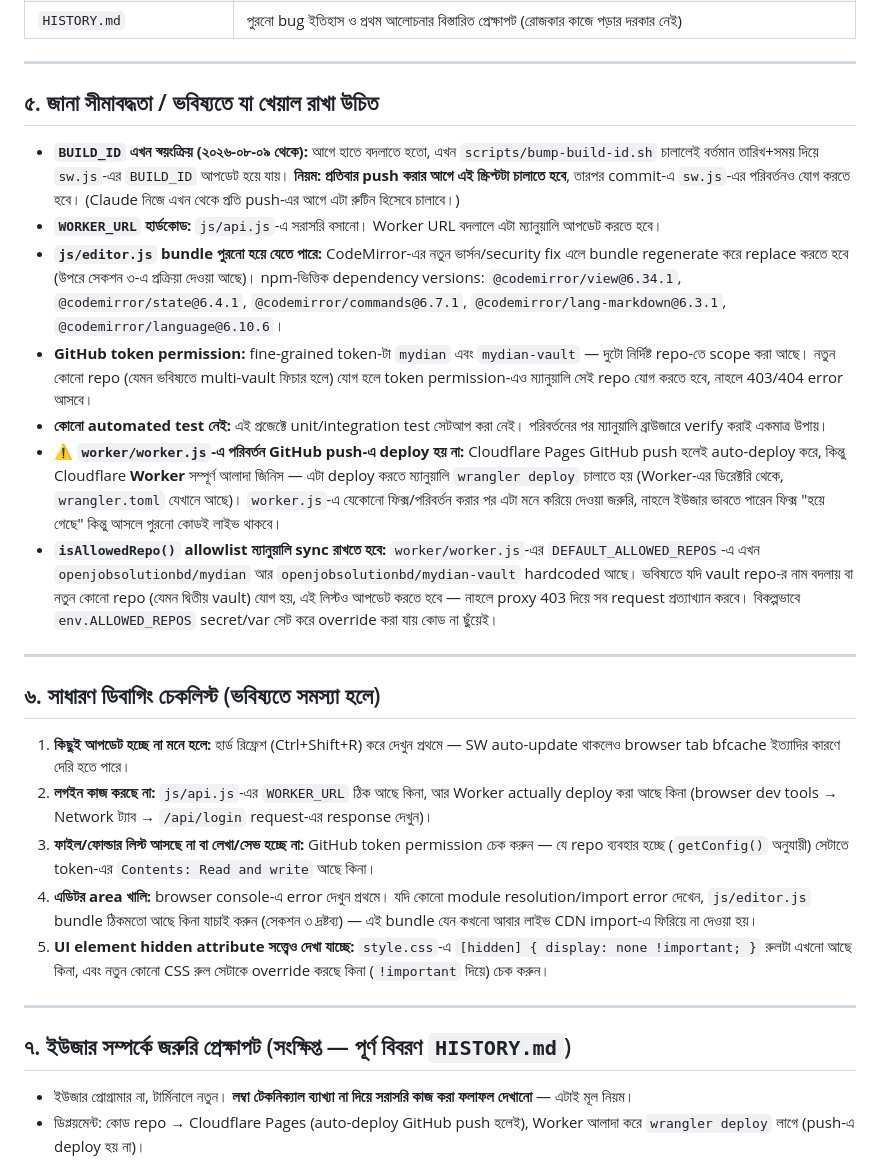
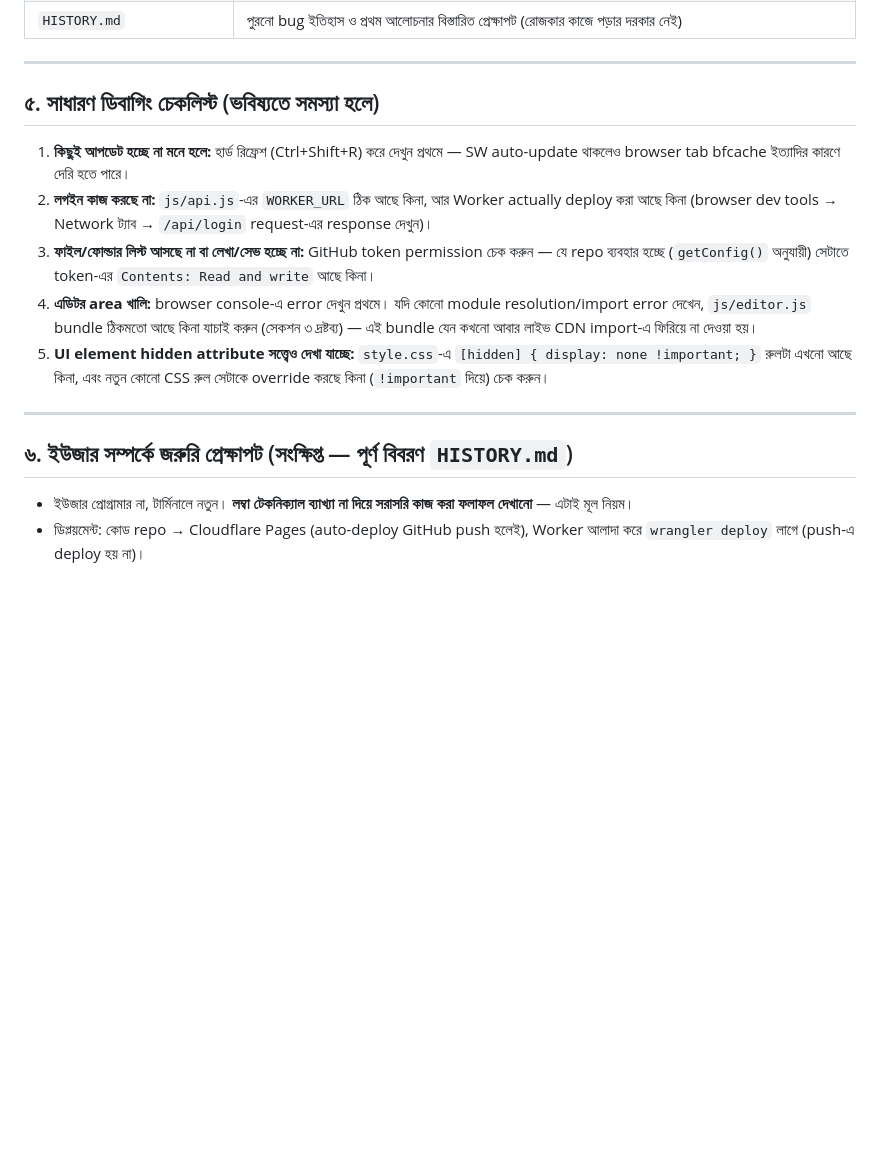
Before and after one commit to openjobsolutionbd/mydian, a Markdown page: PROJECT_NOTES.md, the part around one of its changes. Rendered like a GitHub page; blank space fills up the shorter version.

```diff
--- a/PROJECT_NOTES.md
+++ b/PROJECT_NOTES.md
@@ -137,45 +159,7 @@ Worker-এর `GITHUB_TOKEN` (fine-grained personal access token) কে
 
 ---
 
-## ৫. জানা সীমাবদ্ধতা / ভবিষ্যতে যা খেয়াল রাখা উচিত
-
-- **`BUILD_ID` এখন স্বয়ংক্রিয় (২০২৬-০৮-০৯ থেকে):** আগে হাতে বদলাতে হতো,
-  এখন `scripts/bump-build-id.sh` চালালেই বর্তমান তারিখ+সময় দিয়ে
-  `sw.js`-এর `BUILD_ID` আপডেট হয়ে যায়। **নিয়ম: প্রতিবার push করার আগে এই
-  স্ক্রিপ্টটা চালাতে হবে**, তারপর commit-এ `sw.js`-এর পরিবর্তনও যোগ করতে
-  হবে। (Claude নিজে এখন থেকে প্রতি push-এর আগে এটা রুটিন হিসেবে চালাবে।)
-- **`WORKER_URL` হার্ডকোড:** `js/api.js`-এ সরাসরি বসানো। Worker URL
-  বদলালে এটা ম্যানুয়ালি আপডেট করতে হবে।
-- **`js/editor.js` bundle পুরনো হয়ে যেতে পারে:** CodeMirror-এর নতুন
-  ভার্সন/security fix এলে bundle regenerate করে replace করতে হবে (উপরে
-  সেকশন ৩-এ প্রক্রিয়া দেওয়া আছে)। npm-ভিত্তিক dependency versions:
-  `@codemirror/view@6.34.1`, `@codemirror/state@6.4.1`,
-  `@codemirror/commands@6.7.1`, `@codemirror/lang-markdown@6.3.1`,
-  `@codemirror/language@6.10.6`।
-- **GitHub token permission:** fine-grained token-টা `mydian` এবং
-  `mydian-vault` — দুটো নির্দিষ্ট repo-তে scope করা আছে। নতুন কোনো repo
-  (যেমন ভবিষ্যতে multi-vault ফিচার হলে) যোগ হলে token permission-এও
-  ম্যানুয়ালি সেই repo যোগ করতে হবে, নাহলে 403/404 error আসবে।
-- **কোনো automated test নেই:** এই প্রজেক্টে unit/integration test সেটআপ
-  করা নেই। পরিবর্তনের পর ম্যানুয়ালি ব্রাউজারে verify করাই একমাত্র উপায়।
-- **⚠️ `worker/worker.js`-এ পরিবর্তন GitHub push-এ deploy হয় না:**
-  Cloudflare Pages GitHub push হলেই auto-deploy করে, কিন্তু Cloudflare
-  **Worker** সম্পূর্ণ আলাদা জিনিস — এটা deploy করতে ম্যানুয়ালি
-  `wrangler deploy` চালাতে হয় (Worker-এর ডিরেক্টরি থেকে, `wrangler.toml`
-  যেখানে আছে)। `worker.js`-এ যেকোনো ফিক্স/পরিবর্তন করার পর এটা মনে করিয়ে
-  দেওয়া জরুরি, নাহলে ইউজার ভাবতে পারেন ফিক্স "হয়ে গেছে" কিন্তু আসলে
-  পুরনো কোডই লাইভ থাকবে।
-- **`isAllowedRepo()` allowlist ম্যানুয়ালি sync রাখতে হবে:**
-  `worker/worker.js`-এর `DEFAULT_ALLOWED_REPOS`-এ এখন
-  `openjobsolutionbd/mydian` আর `openjobsolutionbd/mydian-vault`
-  hardcoded আছে। ভবিষ্যতে যদি vault repo-র নাম বদলায় বা নতুন কোনো repo
-  (যেমন দ্বিতীয় vault) যোগ হয়, এই লিস্টও আপডেট করতে হবে — নাহলে proxy
-  403 দিয়ে সব request প্রত্যাখ্যান করবে। বিকল্পভাবে `env.ALLOWED_REPOS`
-  secret/var সেট করে override করা যায় কোড না ছুঁয়েই।
-
----
-
-## ৬. সাধারণ ডিবাগিং চেকলিস্ট (ভবিষ্যতে সমস্যা হলে)
+## ৫. সাধারণ ডিবাগিং চেকলিস্ট (ভবিষ্যতে সমস্যা হলে)
 
 1. **কিছুই আপডেট হচ্ছে না মনে হলে:** হার্ড রিফ্রেশ (Ctrl+Shift+R) করে
    দেখুন প্রথমে — SW auto-update থাকলেও browser tab bfcache ইত্যাদির
@@ -197,7 +181,7 @@ Worker-এর `GITHUB_TOKEN` (fine-grained personal access token) কে
 
 ---
 
-## ৭. ইউজার সম্পর্কে জরুরি প্রেক্ষাপট (সংক্ষিপ্ত — পূর্ণ বিবরণ `HISTORY.md`)
+## ৬. ইউজার সম্পর্কে জরুরি প্রেক্ষাপট (সংক্ষিপ্ত — পূর্ণ বিবরণ `HISTORY.md`)
 
 - ইউজার প্রোগ্রামার না, টার্মিনালে নতুন। **লম্বা টেকনিক্যাল ব্যাখ্যা
   না দিয়ে সরাসরি কাজ করা ফলাফল দেখানো** — এটাই মূল নিয়ম।
```
Also changed, not shown: other parts of PROJECT_NOTES.md (+28 -6 lines).
